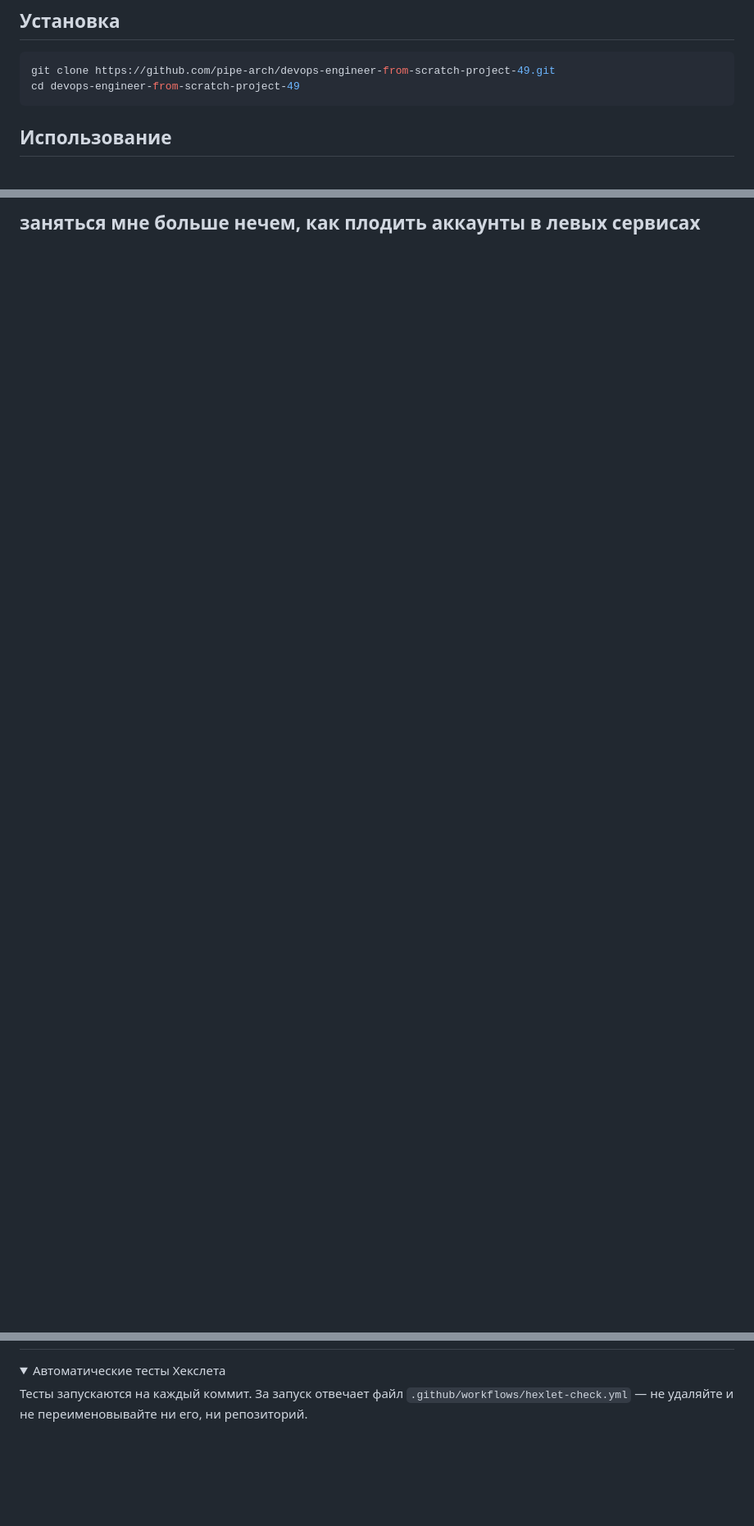
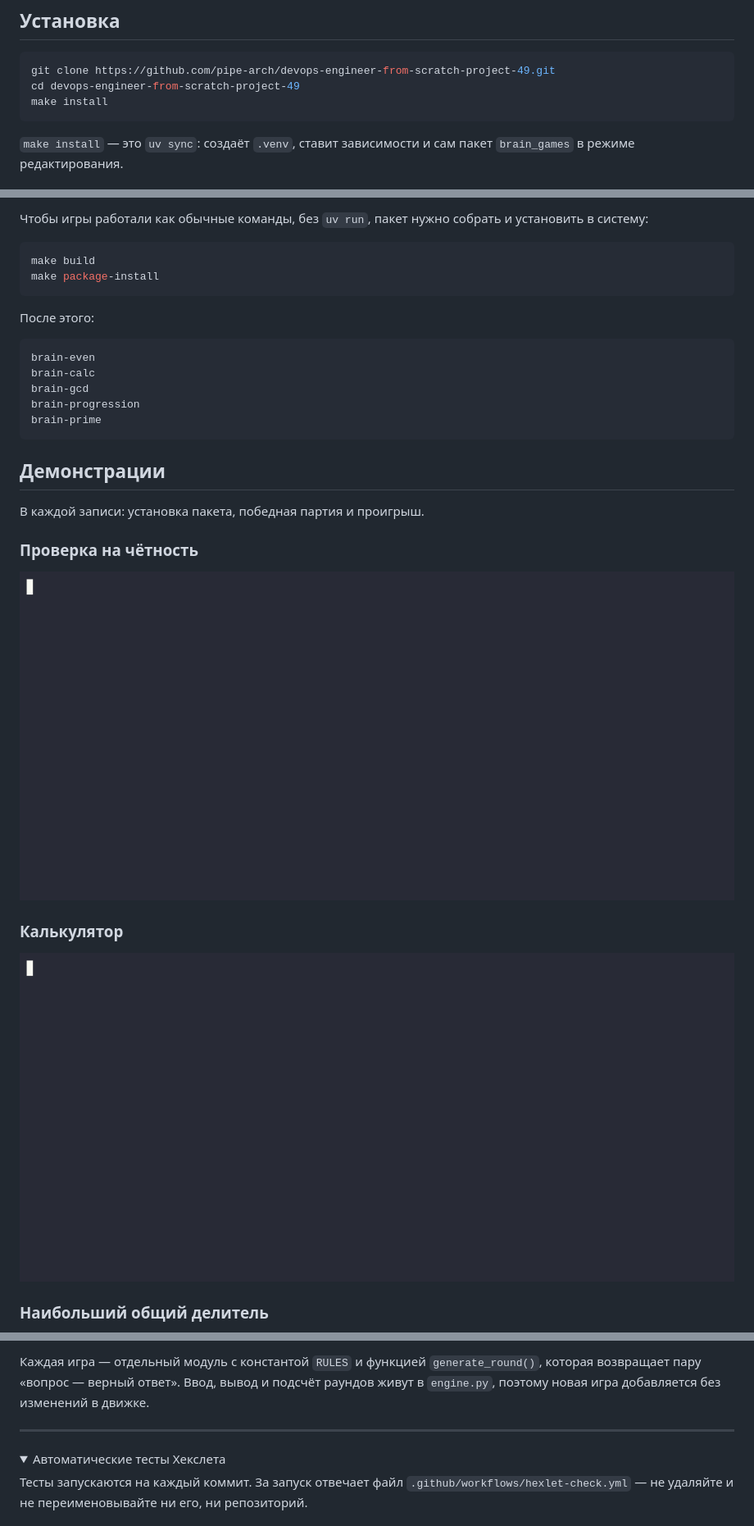
Before and after one commit to pipe-arch/devops-engineer-from-scratch-project-49, a Markdown page: README.md, 3 parts joined by grey strips. Shown at 82% size. Rendered like a GitHub page; pictures changed too: docs/brain-calc.gif (added), docs/brain-even.gif (added); folded sections open; blank space fills up the shorter version.

````diff
--- a/README.md
+++ b/README.md
@@ -18,7 +31,9 @@
 ```bash
 git clone https://github.com/pipe-arch/devops-engineer-from-scratch-project-49.git
 cd devops-engineer-from-scratch-project-49
+make install
 ```
 
-## Использование
+`make install` — это `uv sync`: создаёт `.venv`, ставит зависимости и сам
+пакет `brain_games` в режиме редактирования.
 
@@ -26,2 +41,33 @@ cd devops-engineer-from-scratch-project-49
 
-заняться мне больше нечем, как плодить аккаунты в левых сервисах
+Чтобы игры работали как обычные команды, без `uv run`, пакет нужно собрать и
+установить в систему:
+
+```bash
+make build
+make package-install
+```
+
+После этого:
+
+```bash
+brain-even
+brain-calc
+brain-gcd
+brain-progression
+brain-prime
+```
+
+## Демонстрации
+
+В каждой записи: установка пакета, победная партия и проигрыш.
+
+### Проверка на чётность
+
+![brain-even](docs/brain-even.gif)
+
+### Калькулятор
+
+![brain-calc](docs/brain-calc.gif)
+
+### Наибольший общий делитель
+
@@ -28,3 +106,8 @@ cd devops-engineer-from-scratch-project-49
+Каждая игра — отдельный модуль с константой `RULES` и функцией
+`generate_round()`, которая возвращает пару «вопрос — верный ответ». Ввод,
+вывод и подсчёт раундов живут в `engine.py`, поэтому новая игра добавляется
+без изменений в движке.
+
 ---
 
 <details>
````
Also changed, not shown: other parts of README.md (+53 -8 lines), docs/brain-gcd.gif (added), docs/brain-prime.gif (added), docs/brain-progression.gif (added), 2 other files.
